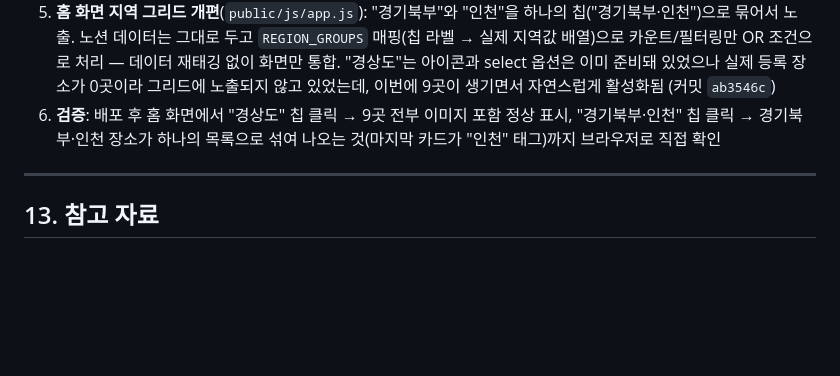
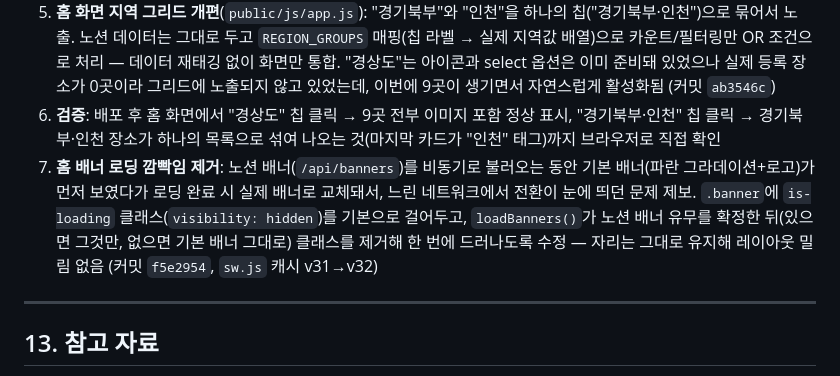
Before and after one commit to wmf34a/yukjindae-map, a Markdown page: YUKJINDAE_MAP.md, the part around the change. Rendered like a GitHub page; blank space fills up the shorter version.

Commit message:
작업 로그 정리: 홈 배너 로딩 깜빡임 수정 내역 추가
12장에 아직 안 남아있던 배너 is-loading 처리 내역을 2026-08-01
섹션에 추가. 노션 배포노트에도 이번 세션(코스보기 모달, 경상도
9곳 등록, 배너 깜빡임 수정) 요약을 날짜별 토글로 정리해뒀음.

Co-Authored-By: Claude Sonnet 5 <noreply@anthropic.com>

```diff
--- a/YUKJINDAE_MAP.md
+++ b/YUKJINDAE_MAP.md
@@ -521,6 +521,7 @@ curl -sI -H "Referer: https://yukjindae-map.wmf34a.workers.dev/" "이미지URL"
 4. **R2 업로드 권한 이슈**: 기존 99곳처럼 이미지를 R2에 자체 호스팅하려 했으나, 이 세션에는 Cloudflare 인증이 없어 `wrangler r2 object put`이 실패. 사용자에게 상황을 설명하고 R2 Edit 권한의 임시 API 토큰을 요청 → 발급받은 토큰을 세션 환경변수로만 사용해 9장 업로드 후 `/images/<페이지ID>.jpg`로 정상 노출 확인. 토큰은 파일에 저장하지 않고 이 세션에서만 사용
 5. **홈 화면 지역 그리드 개편**(`public/js/app.js`): "경기북부"와 "인천"을 하나의 칩("경기북부·인천")으로 묶어서 노출. 노션 데이터는 그대로 두고 `REGION_GROUPS` 매핑(칩 라벨 → 실제 지역값 배열)으로 카운트/필터링만 OR 조건으로 처리 — 데이터 재태깅 없이 화면만 통합. "경상도"는 아이콘과 select 옵션은 이미 준비돼 있었으나 실제 등록 장소가 0곳이라 그리드에 노출되지 않고 있었는데, 이번에 9곳이 생기면서 자연스럽게 활성화됨 (커밋 `ab3546c`)
 6. **검증**: 배포 후 홈 화면에서 "경상도" 칩 클릭 → 9곳 전부 이미지 포함 정상 표시, "경기북부·인천" 칩 클릭 → 경기북부·인천 장소가 하나의 목록으로 섞여 나오는 것(마지막 카드가 "인천" 태그)까지 브라우저로 직접 확인
+7. **홈 배너 로딩 깜빡임 제거**: 노션 배너(`/api/banners`)를 비동기로 불러오는 동안 기본 배너(파란 그라데이션+로고)가 먼저 보였다가 로딩 완료 시 실제 배너로 교체돼서, 느린 네트워크에서 전환이 눈에 띄던 문제 제보. `.banner`에 `is-loading` 클래스(`visibility: hidden`)를 기본으로 걸어두고, `loadBanners()`가 노션 배너 유무를 확정한 뒤(있으면 그것만, 없으면 기본 배너 그대로) 클래스를 제거해 한 번에 드러나도록 수정 — 자리는 그대로 유지해 레이아웃 밀림 없음 (커밋 `f5e2954`, `sw.js` 캐시 v31→v32)
 
 ---
 
```
